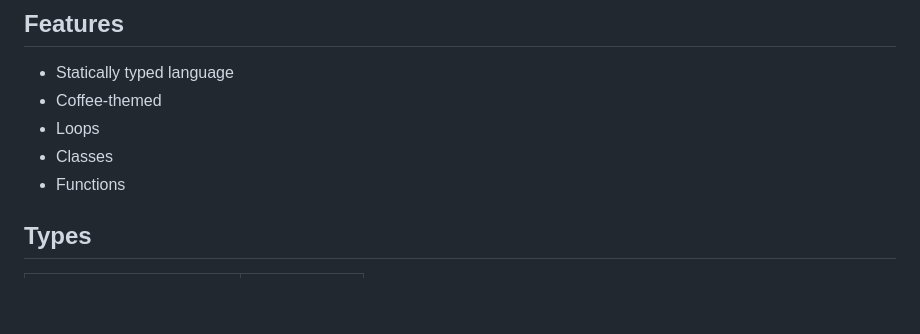
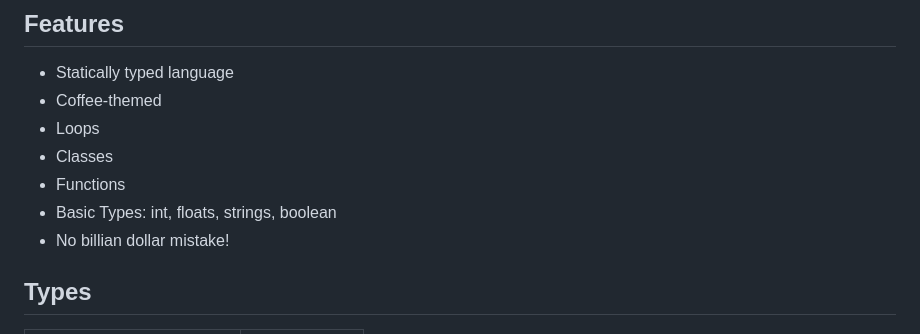
Before and after one commit to RosettaYH/CoffeeMaker, a Markdown page: README.md, the part around the change. Rendered like a GitHub page; blank space fills up the shorter version.

```diff
--- a/README.md
+++ b/README.md
@@ -13,6 +13,8 @@ Welcome, all coffee lovers! Haven’t fully clenched your taste buds with coffee
 - Loops
 - Classes
 - Functions
+- Basic Types: int, floats, strings, boolean
+- No billian dollar mistake!
 
 ## Types
 
```
